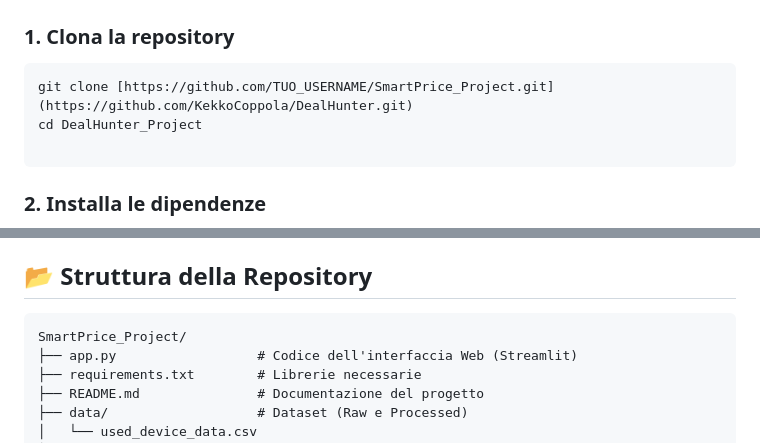
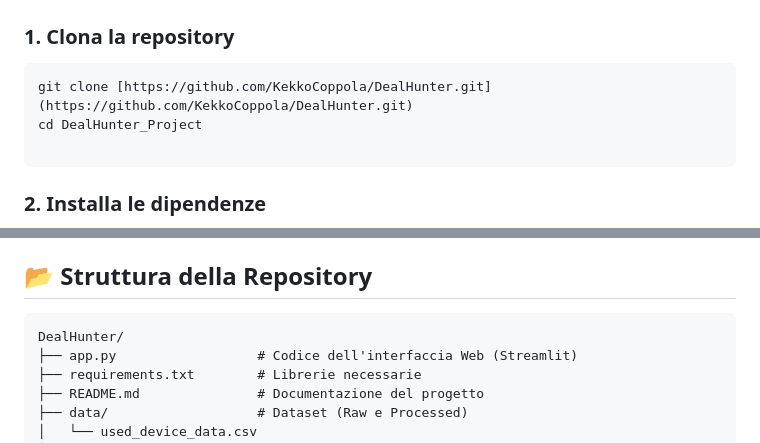
Before and after one commit to KekkoCoppola/DealHunter, a Markdown page: README.md, 2 parts joined by grey strips. Drawn GitHub-style.

Commit message:
Update repository name from SmartPrice_Project to DealHunter

````diff
--- a/README.md
+++ b/README.md
@@ -43,7 +43,7 @@ Il progetto soddisfa i requisiti accademici attraverso una pipeline di Data Scie
 
 ### 1. Clona la repository
 ```bash
-git clone [https://github.com/TUO_USERNAME/SmartPrice_Project.git](https://github.com/KekkoCoppola/DealHunter.git)
+git clone [https://github.com/KekkoCoppola/DealHunter.git](https://github.com/KekkoCoppola/DealHunter.git)
 cd DealHunter_Project
 
 ```
@@ -71,7 +71,7 @@ L'applicazione sarà accessibile all'indirizzo: `http://localhost:8501`
 ## 📂 Struttura della Repository
 
 ```text
-SmartPrice_Project/
+DealHunter/
 ├── app.py                  # Codice dell'interfaccia Web (Streamlit)
 ├── requirements.txt        # Librerie necessarie
 ├── README.md               # Documentazione del progetto
````
